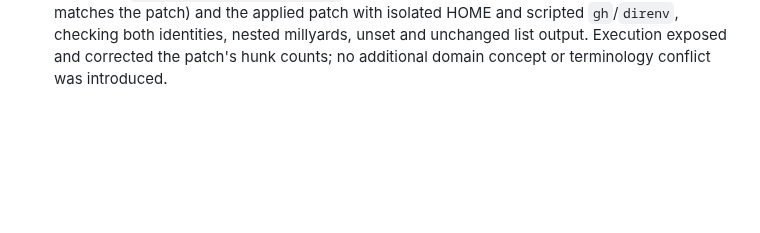
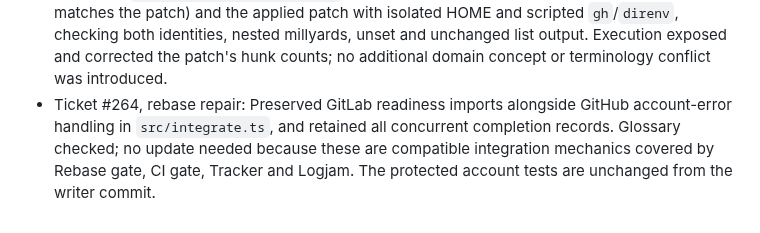
Before and after one commit to markdlabrecque/sawmill, a Markdown page: docs/agents/domain.md, the part around the change. Rendered like a GitHub page; blank space fills up the shorter version.

Commit message:
Record compatible integration changes after rebase repair

```diff
--- a/docs/agents/domain.md
+++ b/docs/agents/domain.md
@@ -60,3 +60,8 @@ For every change, including code, tests, documentation and agent instructions:
   `gh`/`direnv`, checking both identities, nested millyards, unset and unchanged
   list output. Execution exposed and corrected the patch's hunk counts; no
   additional domain concept or terminology conflict was introduced.
+- Ticket #264, rebase repair: Preserved GitLab readiness imports alongside
+  GitHub account-error handling in `src/integrate.ts`, and retained all concurrent
+  completion records. Glossary checked; no update needed because these are
+  compatible integration mechanics covered by Rebase gate, CI gate, Tracker and
+  Logjam. The protected account tests are unchanged from the writer commit.
```
